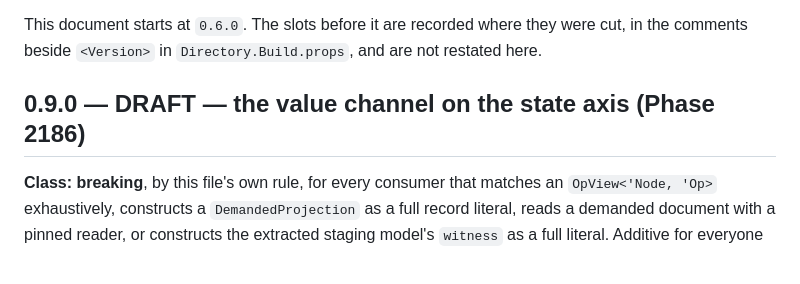
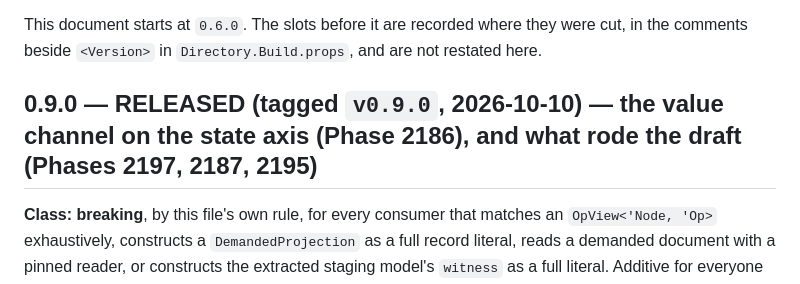
Before and after one commit to Fuaran-Build/fuaran-program, a Markdown page: STABILITY.md, the part around the change. Drawn GitHub-style.

Commit message:
docs(stability): 0.9.0 is released — the value channel on the state axis (Phase 2186), with 2197, 2187 and 2195
Co-Authored-By: Claude Opus 5.5 <noreply@anthropic.com>

```diff
--- a/STABILITY.md
+++ b/STABILITY.md
@@ -20,7 +20,7 @@ what a consumer pays to adopt it and why.
 This document starts at `0.6.0`. The slots before it are recorded where they were cut, in the
 comments beside `<Version>` in `Directory.Build.props`, and are not restated here.
 
-## 0.9.0 — DRAFT — the value channel on the state axis (Phase 2186)
+## 0.9.0 — RELEASED (tagged `v0.9.0`, 2026-10-10) — the value channel on the state axis (Phase 2186), and what rode the draft (Phases 2197, 2187, 2195)
 
 **Class: breaking**, by this file's own rule, for every consumer that matches an `OpView<'Node, 'Op>`
 exhaustively, constructs a `DemandedProjection` as a full record literal, reads a demanded document
```
